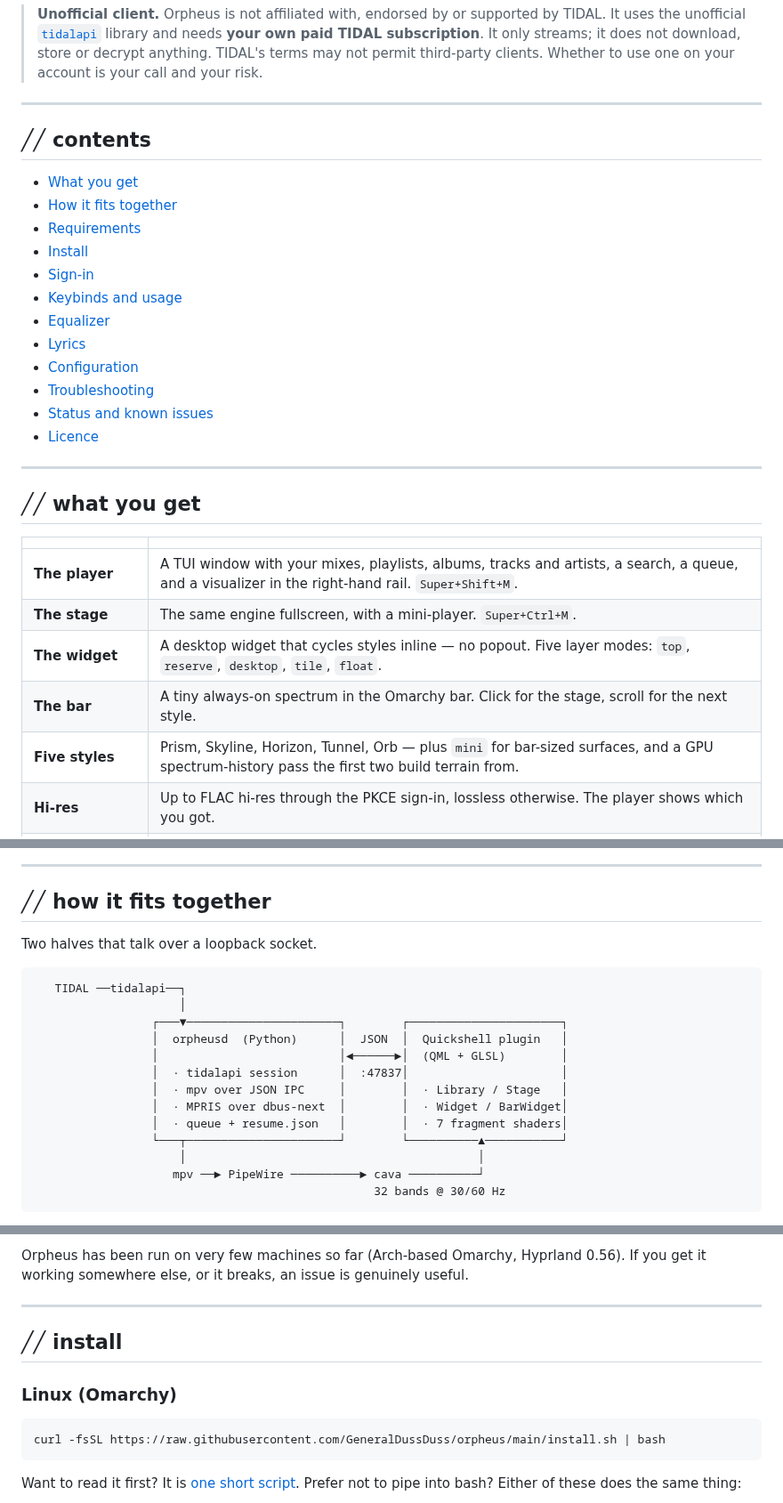
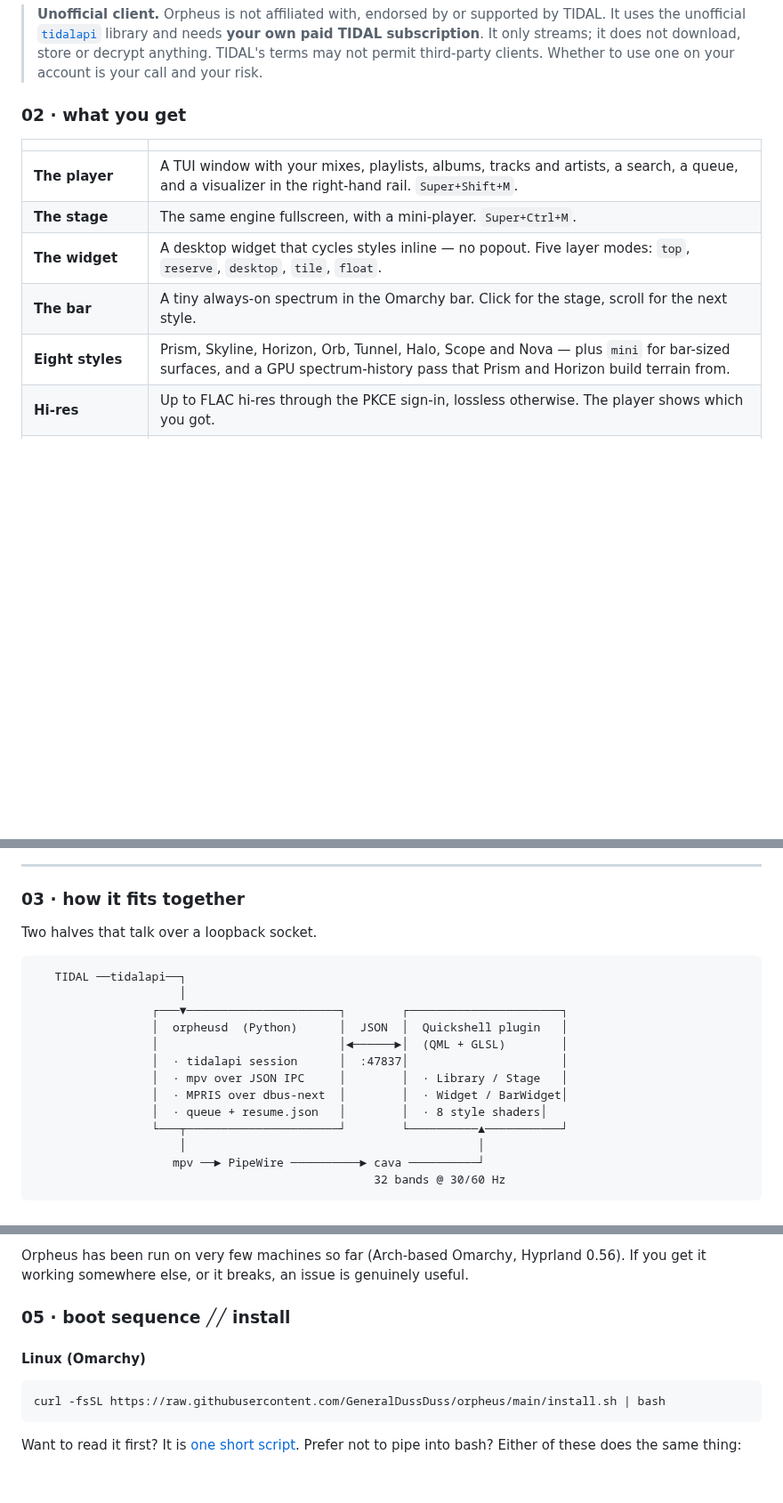
Before and after one commit to GeneralDussDuss/orpheus, a Markdown page: README.md, 3 parts joined by grey strips. Shown at 89% size. Drawn GitHub-style; blank space fills up the shorter version.

````diff
--- a/README.md
+++ b/README.md
@@ -76,26 +111,7 @@ Colours come from the active Omarchy theme, so it changes when your desktop does
 > download, store or decrypt anything. TIDAL's terms may not permit third-party clients.
 > Whether to use one on your account is your call and your risk.
 
----
-
-## ╱╱ contents
-
-- [What you get](#-what-you-get)
-- [How it fits together](#-how-it-fits-together)
-- [Requirements](#-requirements)
-- [Install](#-install)
-- [Sign-in](#-sign-in)
-- [Keybinds and usage](#-keybinds-and-usage)
-- [Equalizer](#-equalizer)
-- [Lyrics](#-lyrics)
-- [Configuration](#-configuration)
-- [Troubleshooting](#-troubleshooting)
-- [Status and known issues](#-status-and-known-issues)
-- [Licence](#-licence)
-
----
-
-## ╱╱ what you get
+### 02 · what you get
 
 | | |
 |---|---|
@@ -103,7 +119,7 @@ Colours come from the active Omarchy theme, so it changes when your desktop does
 | **The stage** | The same engine fullscreen, with a mini-player. `Super+Ctrl+M`. |
 | **The widget** | A desktop widget that cycles styles inline — no popout. Five layer modes: `top`, `reserve`, `desktop`, `tile`, `float`. |
 | **The bar** | A tiny always-on spectrum in the Omarchy bar. Click for the stage, scroll for the next style. |
-| **Five styles** | Prism, Skyline, Horizon, Tunnel, Orb — plus `mini` for bar-sized surfaces, and a GPU spectrum-history pass the first two build terrain from. |
+| **Eight styles** | Prism, Skyline, Horizon, Orb, Tunnel, Halo, Scope and Nova — plus `mini` for bar-sized surfaces, and a GPU spectrum-history pass that Prism and Horizon build terrain from. |
 | **Hi-res** | Up to FLAC hi-res through the PKCE sign-in, lossless otherwise. The player shows which you got. |
 | **More than TIDAL** | Section `8` searches YouTube and SoundCloud through `yt-dlp`, and anime through `ani-cli` (on Windows, `c` opens Curd). Videos play in their own window; YouTube and SoundCloud also play as audio through the same queue, equalizer and visualizer. None of it needs a TIDAL sign-in. |
 | **Desktop integration** | MPRIS, so your bar, your media keys and the rest of the desktop see the track. Favourites from anywhere in the UI. The queue and position survive a service restart. |
@@ -112,7 +128,7 @@ Colours come from the active Omarchy theme, so it changes when your desktop does
 
 ---
 
-## ╱╱ how it fits together
+### 03 · how it fits together
 
 Two halves that talk over a loopback socket.
 
@@ -125,7 +141,7 @@ Two halves that talk over a loopback socket.
                  │  · tidalapi session      │  :47837│                      │
                  │  · mpv over JSON IPC     │        │  · Library / Stage   │
                  │  · MPRIS over dbus-next  │        │  · Widget / BarWidget│
-                 │  · queue + resume.json   │        │  · 7 fragment shaders│
+                 │  · queue + resume.json   │        │  · 8 style shaders│
                  └───┬──────────────────────┘        └──────────▲───────────┘
                      │                                          │
                     mpv ──► PipeWire ──────────► cava ──────────┘
@@ -172,11 +188,9 @@ breakbeat locking to half-time.
 Orpheus has been run on very few machines so far (Arch-based Omarchy, Hyprland 0.56). If
 you get it working somewhere else, or it breaks, an issue is genuinely useful.
 
----
+### 05 · boot sequence ╱╱ install
 
-## ╱╱ install
-
-### Linux (Omarchy)
+#### Linux (Omarchy)
 
 ```sh
 curl -fsSL https://raw.githubusercontent.com/GeneralDussDuss/orpheus/main/install.sh | bash
````
Also changed, not shown: other parts of README.md (+82 -29 lines), docs/windows.md (+9 -7 lines), docs/media/social.png (added).
